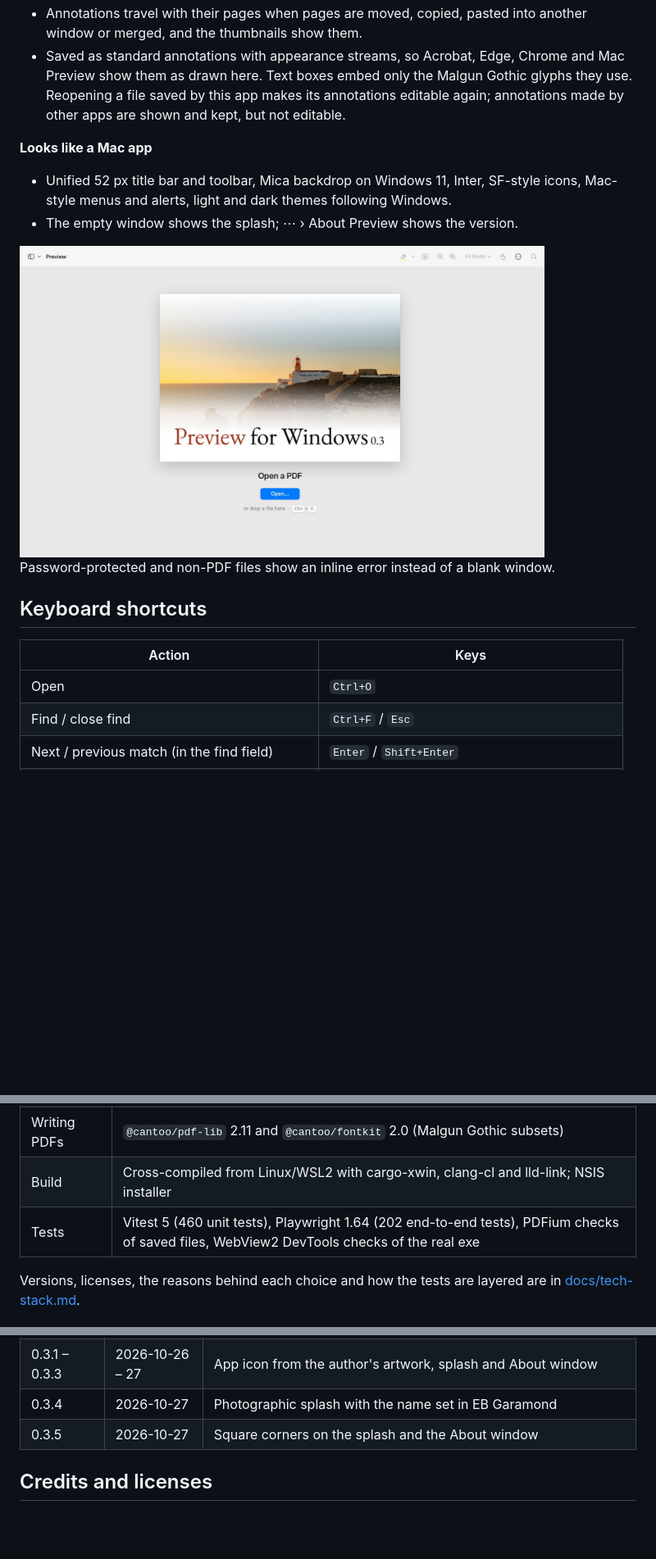
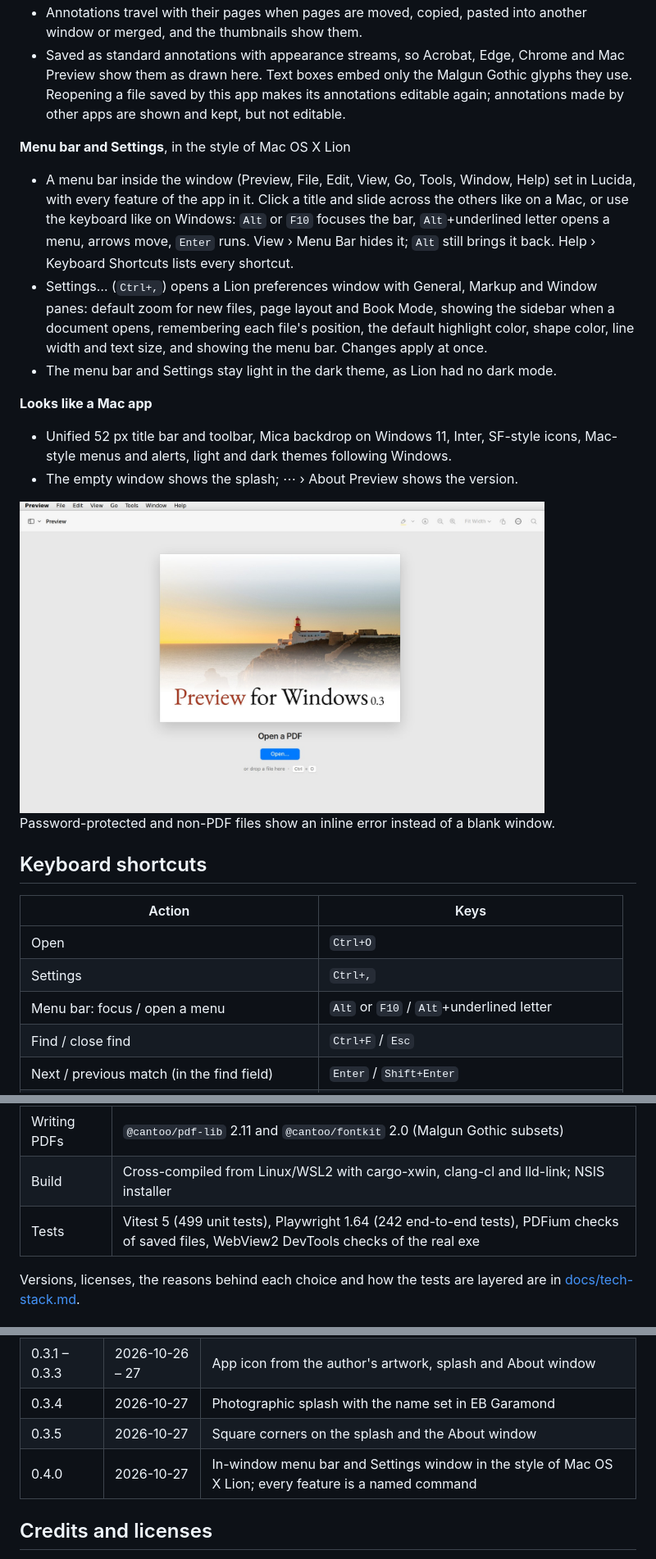
Before and after one commit to gobad820/Preview_For_Windows, a Markdown page: README.md, 3 parts joined by grey strips. Shown at 82% size. GitHub-like rendering; pictures changed too: docs/empty-window.jpg; blank space fills up the shorter version.

```diff
--- a/README.md
+++ b/README.md
@@ -83,6 +80,19 @@ and a Settings window, both in the style of Mac OS X Lion.
   they use. Reopening a file saved by this app makes its annotations editable again;
   annotations made by other apps are shown and kept, but not editable.
 
+**Menu bar and Settings**, in the style of Mac OS X Lion
+
+- A menu bar inside the window (Preview, File, Edit, View, Go, Tools, Window, Help) set in
+  Lucida, with every feature of the app in it. Click a title and slide across the others
+  like on a Mac, or use the keyboard like on Windows: `Alt` or `F10` focuses the bar,
+  `Alt`+underlined letter opens a menu, arrows move, `Enter` runs. View › Menu Bar hides
+  it; `Alt` still brings it back. Help › Keyboard Shortcuts lists every shortcut.
+- Settings… (`Ctrl+,`) opens a Lion preferences window with General, Markup and Window
+  panes: default zoom for new files, page layout and Book Mode, showing the sidebar when
+  a document opens, remembering each file's position, the default highlight color, shape
+  color, line width and text size, and showing the menu bar. Changes apply at once.
+- The menu bar and Settings stay light in the dark theme, as Lion had no dark mode.
+
 **Looks like a Mac app**
 
 - Unified 52 px title bar and toolbar, Mica backdrop on Windows 11, Inter, SF-style
@@ -101,6 +111,8 @@ Password-protected and non-PDF files show an inline error instead of a blank win
 | Action | Keys |
 | --- | --- |
 | Open | `Ctrl+O` |
+| Settings | `Ctrl+,` |
+| Menu bar: focus / open a menu | `Alt` or `F10` / `Alt`+underlined letter |
 | Find / close find | `Ctrl+F` / `Esc` |
 | Next / previous match (in the find field) | `Enter` / `Shift+Enter` |
 | Zoom in / out / 100% | `Ctrl+=` / `Ctrl+-` / `Ctrl+0` |
@@ -141,7 +153,7 @@ A build produces two files:
 | Reading PDFs | [pdf.js](https://mozilla.github.io/pdf.js/) 6.4 (`pdfjs-dist`), assets bundled for offline use |
 | Writing PDFs | `@cantoo/pdf-lib` 2.11 and `@cantoo/fontkit` 2.0 (Malgun Gothic subsets) |
 | Build | Cross-compiled from Linux/WSL2 with cargo-xwin, clang-cl and lld-link; NSIS installer |
-| Tests | Vitest 5 (460 unit tests), Playwright 1.64 (202 end-to-end tests), PDFium checks of saved files, WebView2 DevTools checks of the real exe |
+| Tests | Vitest 5 (499 unit tests), Playwright 1.64 (242 end-to-end tests), PDFium checks of saved files, WebView2 DevTools checks of the real exe |
 
 Versions, licenses, the reasons behind each choice and how the tests are layered are in
 [docs/tech-stack.md](docs/tech-stack.md).
@@ -259,6 +274,7 @@ Each feature has a design document in `docs/superpowers/specs/` and a plan in
 | 0.3.1 – 0.3.3 | 2026-10-26 – 27 | App icon from the author's artwork, splash and About window |
 | 0.3.4 | 2026-10-27 | Photographic splash with the name set in EB Garamond |
 | 0.3.5 | 2026-10-27 | Square corners on the splash and the About window |
+| 0.4.0 | 2026-10-27 | In-window menu bar and Settings window in the style of Mac OS X Lion; every feature is a named command |
 
 ## Credits and licenses
 
```
Also changed, not shown: other parts of README.md (+6 -6 lines), docs/tech-stack.md (+4 -3 lines), docs/empty-window-dark.jpg, docs/screenshot-dark.png, docs/screenshot.png, 5 other files.
